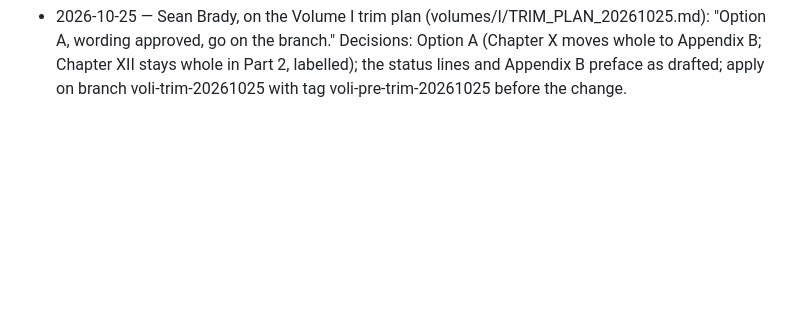
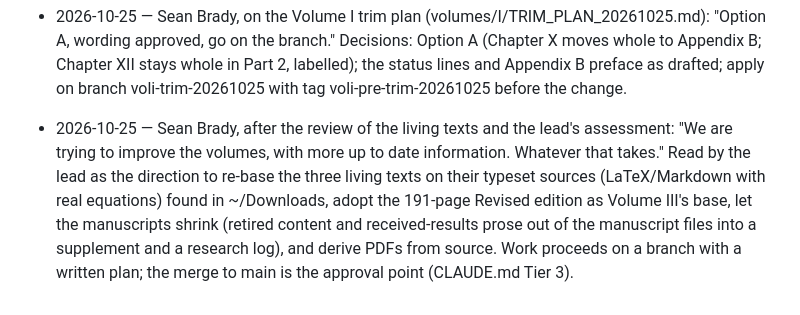
Before and after one commit to iwtbotiwtwot/Substrate_Accumulation_Model, a Markdown page: decisions/DECISIONS.md, the part around the change. Rendered like a GitHub page; blank space fills up the shorter version.

Commit message:
Decision: improve the volumes with up-to-date information, whatever it takes (re-base on typeset sources)
Directed by Sean Brady. Executed with Claude Code.

Co-Authored-By: Claude Fable 5.1 <noreply@anthropic.com>

```diff
--- a/decisions/DECISIONS.md
+++ b/decisions/DECISIONS.md
@@ -104,3 +104,5 @@ rearrangement of manuscript text until Sean Brady decides the placement of Volum
 - 2026-10-25 — Sean Brady, on the spine skeleton: "Approved, the spine stays its own document- go on the trim plan, hold on vol iv I want to continue RH work once we clean up i-iii." Decisions: the skeleton (volumes/Spine/SPINE_SKELETON_20261025.md) is approved; the spine is its own document in volumes/Spine/; the Volume I trim plan is to be written now (Tier 3: plan for approval before any text moves); Volume IV is on hold — RH work resumes after Volumes I–III are cleaned up.
 
 - 2026-10-25 — Sean Brady, on the Volume I trim plan (volumes/I/TRIM_PLAN_20261025.md): "Option A, wording approved, go on the branch." Decisions: Option A (Chapter X moves whole to Appendix B; Chapter XII stays whole in Part 2, labelled); the status lines and Appendix B preface as drafted; apply on branch voli-trim-20261025 with tag voli-pre-trim-20261025 before the change.
+
+- 2026-10-25 — Sean Brady, after the review of the living texts and the lead's assessment: "We are trying to improve the volumes, with more up to date information. Whatever that takes." Read by the lead as the direction to re-base the three living texts on their typeset sources (LaTeX/Markdown with real equations) found in ~/Downloads, adopt the 191-page Revised edition as Volume III's base, let the manuscripts shrink (retired content and received-results prose out of the manuscript files into a supplement and a research log), and derive PDFs from source. Work proceeds on a branch with a written plan; the merge to main is the approval point (CLAUDE.md Tier 3).
```
